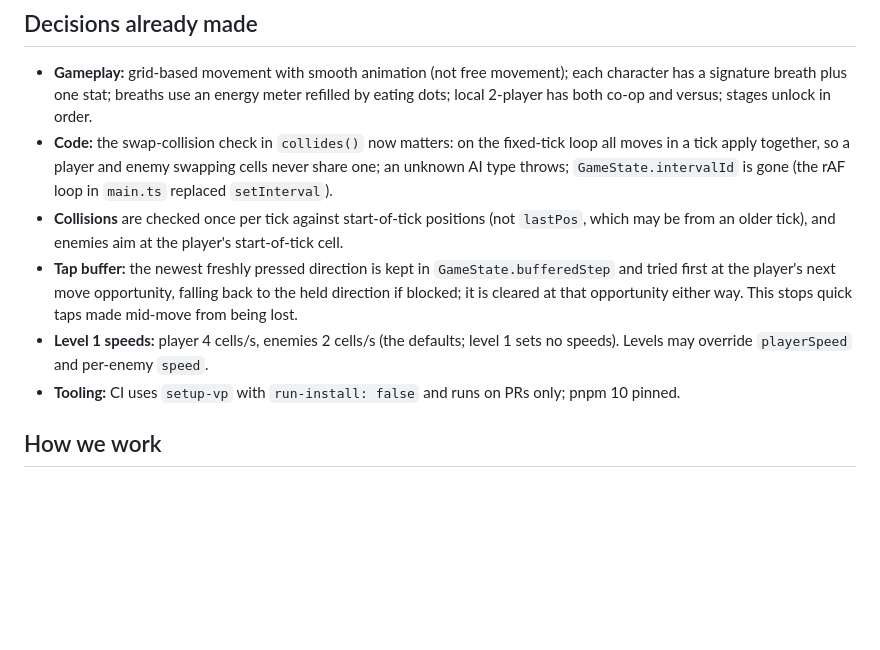
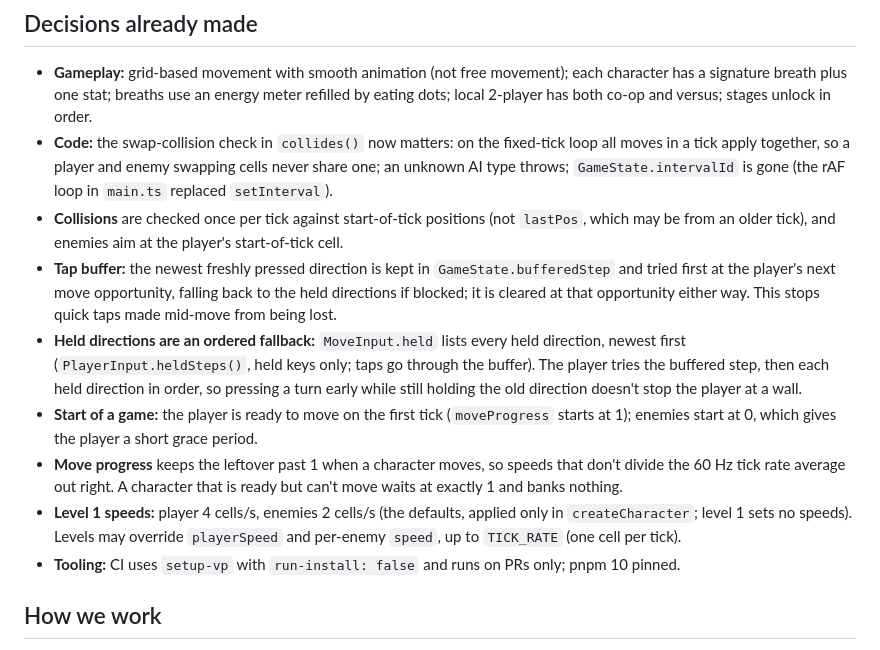
Before and after one commit to kdaisho/dot-eater, a Markdown page: docs/handover.md, the part around the change. Rendered like a GitHub page; blank space fills up the shorter version.

Commit message:
Record the movement decisions in the handover
Co-Authored-By: Claude Opus 5.5 <noreply@anthropic.com>

```diff
--- a/docs/handover.md
+++ b/docs/handover.md
@@ -25,8 +25,11 @@ Later milestones (Stages, Characters & breaths, Controllers & local 2-player, Po
 - **Gameplay:** grid-based movement with smooth animation (not free movement); each character has a signature breath plus one stat; breaths use an energy meter refilled by eating dots; local 2-player has both co-op and versus; stages unlock in order.
 - **Code:** the swap-collision check in `collides()` now matters: on the fixed-tick loop all moves in a tick apply together, so a player and enemy swapping cells never share one; an unknown AI type throws; `GameState.intervalId` is gone (the rAF loop in `main.ts` replaced `setInterval`).
 - **Collisions** are checked once per tick against start-of-tick positions (not `lastPos`, which may be from an older tick), and enemies aim at the player's start-of-tick cell.
-- **Tap buffer:** the newest freshly pressed direction is kept in `GameState.bufferedStep` and tried first at the player's next move opportunity, falling back to the held direction if blocked; it is cleared at that opportunity either way. This stops quick taps made mid-move from being lost.
-- **Level 1 speeds:** player 4 cells/s, enemies 2 cells/s (the defaults; level 1 sets no speeds). Levels may override `playerSpeed` and per-enemy `speed`.
+- **Tap buffer:** the newest freshly pressed direction is kept in `GameState.bufferedStep` and tried first at the player's next move opportunity, falling back to the held directions if blocked; it is cleared at that opportunity either way. This stops quick taps made mid-move from being lost.
+- **Held directions are an ordered fallback:** `MoveInput.held` lists every held direction, newest first (`PlayerInput.heldSteps()`, held keys only; taps go through the buffer). The player tries the buffered step, then each held direction in order, so pressing a turn early while still holding the old direction doesn't stop the player at a wall.
+- **Start of a game:** the player is ready to move on the first tick (`moveProgress` starts at 1); enemies start at 0, which gives the player a short grace period.
+- **Move progress** keeps the leftover past 1 when a character moves, so speeds that don't divide the 60 Hz tick rate average out right. A character that is ready but can't move waits at exactly 1 and banks nothing.
+- **Level 1 speeds:** player 4 cells/s, enemies 2 cells/s (the defaults, applied only in `createCharacter`; level 1 sets no speeds). Levels may override `playerSpeed` and per-enemy `speed`, up to `TICK_RATE` (one cell per tick).
 - **Tooling:** CI uses `setup-vp` with `run-install: false` and runs on PRs only; pnpm 10 pinned.
 
 ## How we work
```
